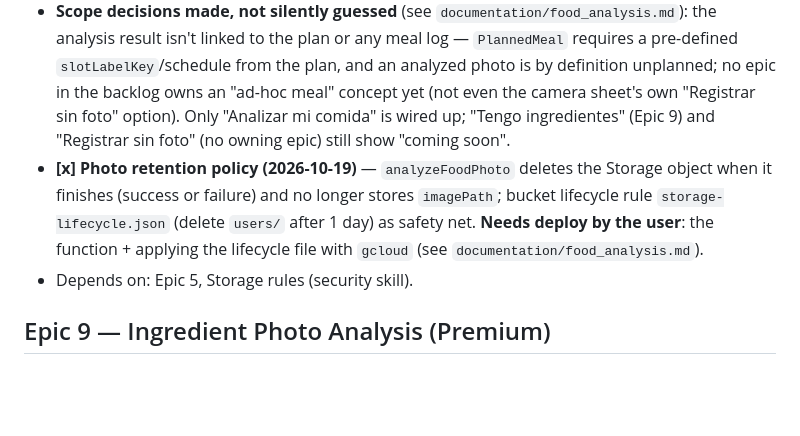
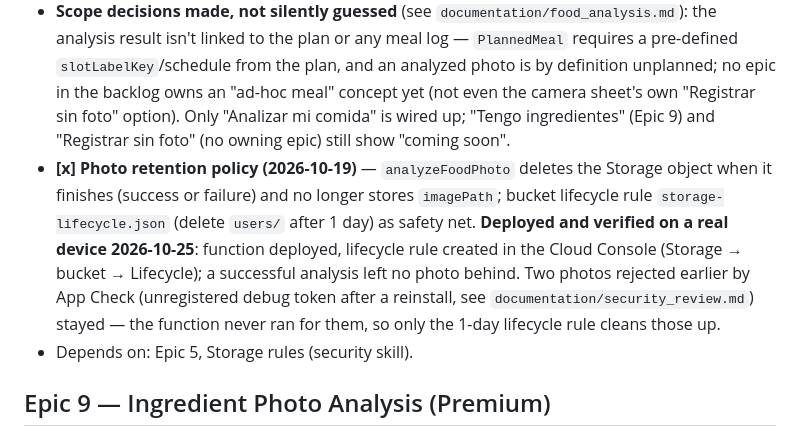
Before and after one commit to Valenciagu/nutrition_app, a Markdown page: TASKS.md, the part around the change. Drawn GitHub-style; blank space fills up the shorter version.

Commit message:
docs: record photo retention verified on device and App Check reinstall gotcha
Photo retention is deployed and verified on a real device on 2026-10-25:
a successful analysis left no photo in Storage. Two photos rejected
earlier by App Check stayed, since the function never ran for them;
only the 1-day bucket lifecycle rule (created in the Cloud Console)
cleans those up.

security_review.md now explains that the App Check debug token is per
install, not per device: a reinstall makes every function fail with
"No pudimos verificar tu sesión o tu dispositivo" (logs show
app: INVALID, auth: VALID) until the new token is registered in
Firebase Console.

Co-Authored-By: Claude Opus 5.5 <noreply@anthropic.com>

```diff
--- a/TASKS.md
+++ b/TASKS.md
@@ -101,7 +101,7 @@ Validated: `flutter analyze` clean, `flutter build web --debug` succeeds after b
 - [x] **Specific error messages (2026-10-07)** — the analysis error state no longer always shows `genericErrorMessage`: new `FailureMessageX.messageForError()` (`core/localization/app_localizations_ext.dart`) maps each concrete `Failure` (network, auth — incl. App Check rejections, which the backend reports as unauthenticated —, permission, validation, AI validation, quota, server) to its own localized string (`failure*Message` in both ARB files); anything else falls back to the generic message. Reusable by any other screen that renders an `AsyncValue` error. `FoodAnalysisPage` also `debugPrint`s the failure and its `cause` to make real-device failures diagnosable.
 - `flutter analyze`/`flutter build web --debug`/`tsc`/`npm run build` all clean. 8 Cloud Functions total now (9 once `deleteAccount`, Epic 11, exists). Storage rules deployed to production 2026-09-29.
 - **Scope decisions made, not silently guessed** (see `documentation/food_analysis.md`): the analysis result isn't linked to the plan or any meal log — `PlannedMeal` requires a pre-defined `slotLabelKey`/schedule from the plan, and an analyzed photo is by definition unplanned; no epic in the backlog owns an "ad-hoc meal" concept yet (not even the camera sheet's own "Registrar sin foto" option). Only "Analizar mi comida" is wired up; "Tengo ingredientes" (Epic 9) and "Registrar sin foto" (no owning epic) still show "coming soon".
-- **[x] Photo retention policy (2026-10-19)** — `analyzeFoodPhoto` deletes the Storage object when it finishes (success or failure) and no longer stores `imagePath`; bucket lifecycle rule `storage-lifecycle.json` (delete `users/` after 1 day) as safety net. **Needs deploy by the user**: the function + applying the lifecycle file with `gcloud` (see `documentation/food_analysis.md`).
+- **[x] Photo retention policy (2026-10-19)** — `analyzeFoodPhoto` deletes the Storage object when it finishes (success or failure) and no longer stores `imagePath`; bucket lifecycle rule `storage-lifecycle.json` (delete `users/` after 1 day) as safety net. **Deployed and verified on a real device 2026-10-25**: function deployed, lifecycle rule created in the Cloud Console (Storage → bucket → Lifecycle); a successful analysis left no photo behind. Two photos rejected earlier by App Check (unregistered debug token after a reinstall, see `documentation/security_review.md`) stayed — the function never ran for them, so only the 1-day lifecycle rule cleans those up.
 - Depends on: Epic 5, Storage rules (security skill).
 
 ## Epic 9 — Ingredient Photo Analysis (Premium)
```
Also changed, not shown: documentation/security_review.md (+1 -0 lines).
